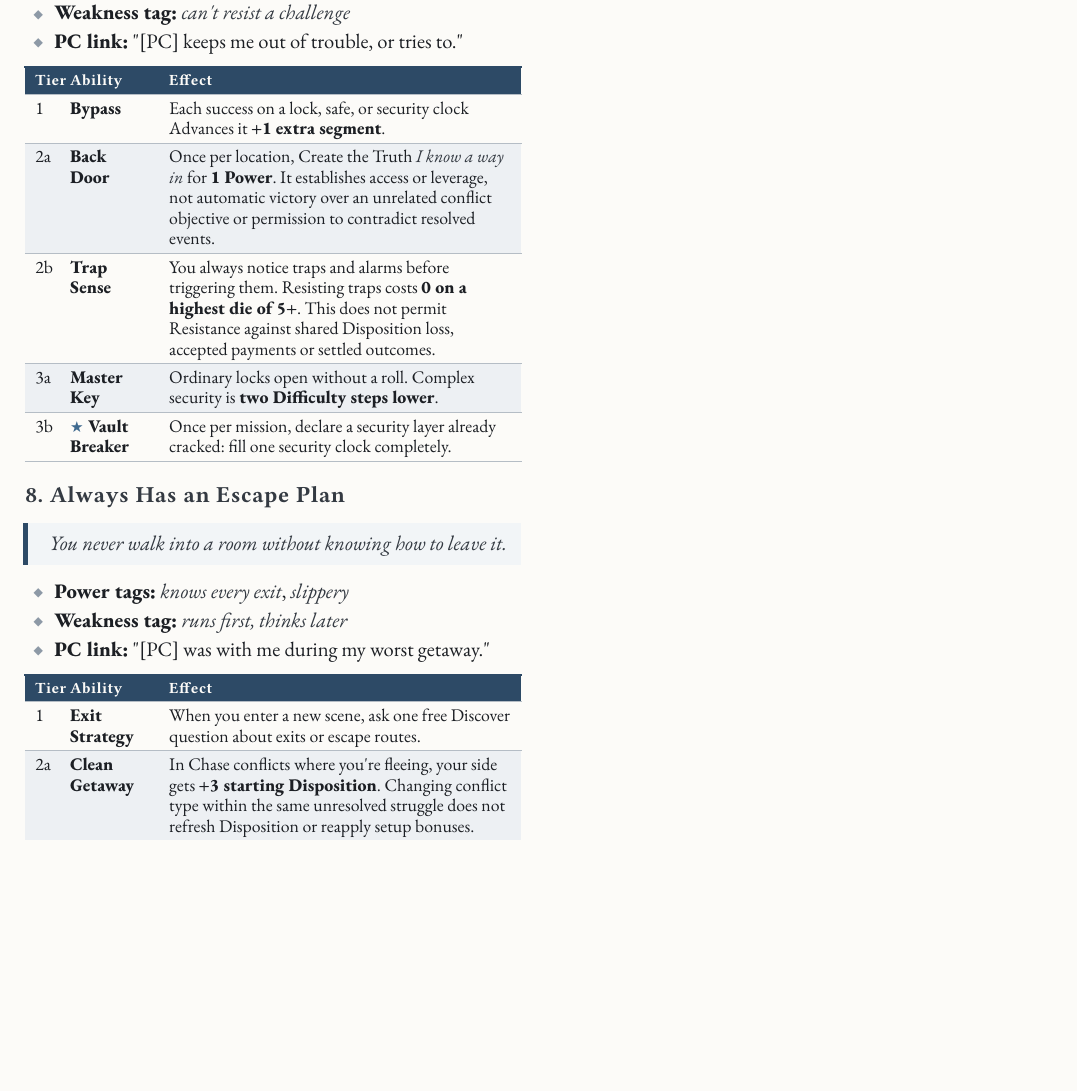
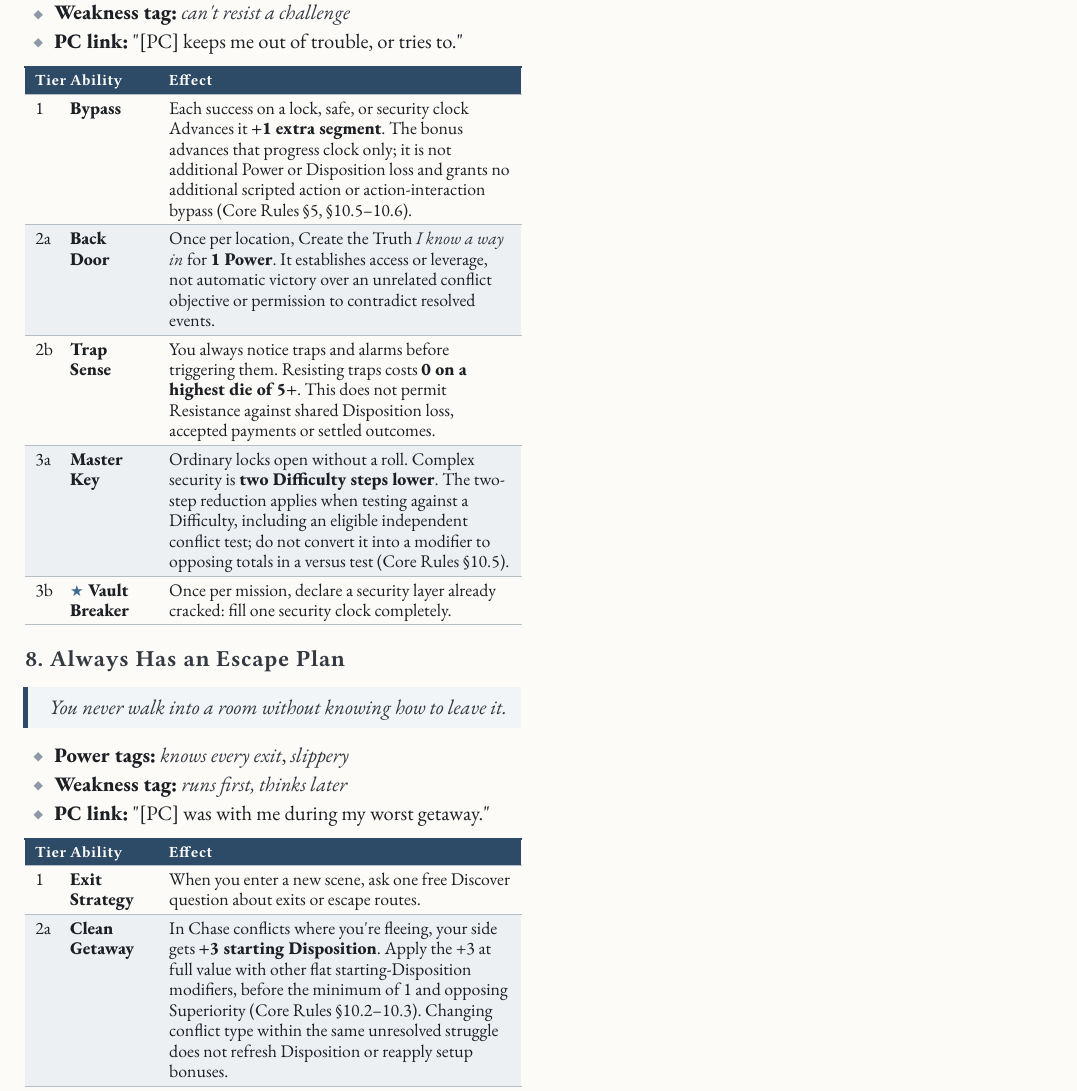
Before and after one commit to SkroxiousDM/2d12GameSystem, a Typst document (docs/2d12System/the-2d12-system-v2-core-rulebook.typ, which reads docs/2d12System/chapter-6.4-stealth-and-precision-focuses.typ): part of page 97 of 109, cut so that both start at the same text, the shorter picture padded with empty space. Compiled offline with Typst 0.15; a missing font is replaced by an installed copy or a similar font.

Commit message:
Clarify security-clock, Difficulty and escape setup bonuses

```diff
--- a/docs/2d12System/chapter-6.4-stealth-and-precision-focuses.typ
+++ b/docs/2d12System/chapter-6.4-stealth-and-precision-focuses.typ
@@ -65,10 +65,10 @@ Locks, safes, firewalls, sealed doors: they\'re puzzles, and you love puzzles.
     align: (auto,auto,auto,),
     table.header([Tier], [Ability], [Effect],),
     table.hline(),
-    [1], [#strong[Bypass];], [Each success on a lock, safe, or security clock Advances it #strong[+1 extra segment];.],
+    [1], [#strong[Bypass];], [Each success on a lock, safe, or security clock Advances it #strong[+1 extra segment];. The bonus advances that progress clock only; it is not additional Power or Disposition loss and grants no additional scripted action or action-interaction bypass (Core Rules §5, §10.5--10.6).],
     [2a], [#strong[Back Door];], [Once per location, Create the Truth #emph[I know a way in] for #strong[1 Power];. It establishes access or leverage, not automatic victory over an unrelated conflict objective or permission to contradict resolved events.],
     [2b], [#strong[Trap Sense];], [You always notice traps and alarms before triggering them. Resisting traps costs #strong[0 on a highest die of 5+];. This does not permit Resistance against shared Disposition loss, accepted payments or settled outcomes.],
-    [3a], [#strong[Master Key];], [Ordinary locks open without a roll. Complex security is #strong[two Difficulty steps lower];.],
+    [3a], [#strong[Master Key];], [Ordinary locks open without a roll. Complex security is #strong[two Difficulty steps lower];. The two-step reduction applies when testing against a Difficulty, including an eligible independent conflict test; do not convert it into a modifier to opposing totals in a versus test (Core Rules §10.5).],
     [3b], [#strong[★ Vault Breaker];], [Once per mission, declare a security layer already cracked: fill one security clock completely.],
   )]
   , kind: table
@@ -90,7 +90,7 @@ You never walk into a room without knowing how to leave it.
     table.header([Tier], [Ability], [Effect],),
     table.hline(),
     [1], [#strong[Exit Strategy];], [When you enter a new scene, ask one free Discover question about exits or escape routes.],
-    [2a], [#strong[Clean Getaway];], [In Chase conflicts where you\'re fleeing, your side gets #strong[+3 starting Disposition];. Changing conflict type within the same unresolved struggle does not refresh Disposition or reapply setup bonuses.],
+    [2a], [#strong[Clean Getaway];], [In Chase conflicts where you\'re fleeing, your side gets #strong[+3 starting Disposition];. Apply the +3 at full value with other flat starting-Disposition modifiers, before the minimum of 1 and opposing Superiority (Core Rules §10.2--10.3). Changing conflict type within the same unresolved struggle does not refresh Disposition or reapply setup bonuses.],
     [2b], [#strong[Contin-gency];], [Once per mission, when things go wrong, reveal a prepared fallback (stashed gear, a getaway vehicle, a safe house) as a story tag. No Momentum needed. This cannot contradict resolved events, reverse paid costs or settled outcomes, or retroactively recalculate Superiority after setup.],
     [3a], [#strong[Not Here];], [Once per session, escape any scene with every ally who can follow, before the next status lands.],
     [3b], [#strong[★ Dead Man\'s Switch];], [You can\'t be held. When captured or Taken Out, you escape at the start of the next scene. The GM gains 2 Woe.],
```
